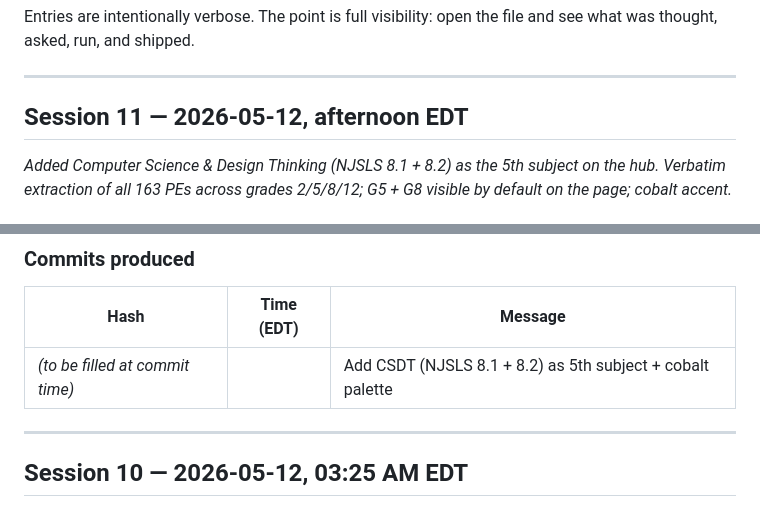
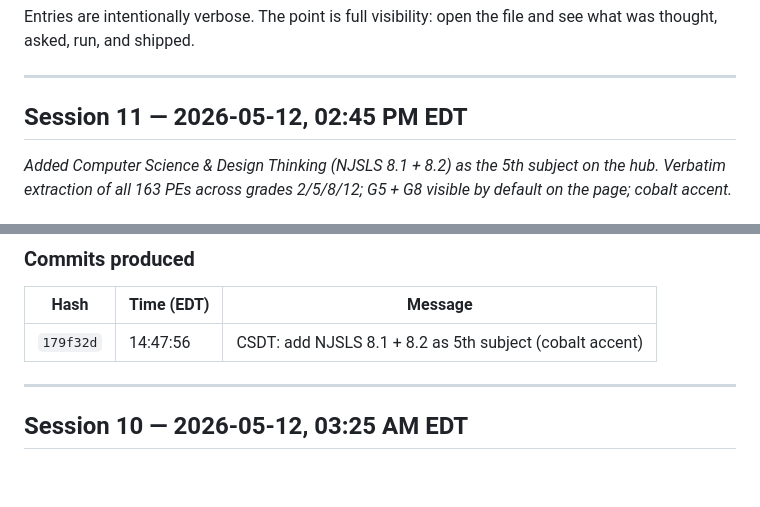
Before and after one commit to rtusiime/njsls, a Markdown page: SESSIONS.md, 2 parts joined by grey strips. Drawn GitHub-style; blank space fills up the shorter version.

Commit message:
Backfill commit hash + timestamp in Session 11 SESSIONS.md entry
Co-Authored-By: Claude Opus 4.7 (1M context) <noreply@anthropic.com>

```diff
--- a/SESSIONS.md
+++ b/SESSIONS.md
@@ -6,7 +6,7 @@ Entries are intentionally verbose. The point is full visibility: open the file a
 
 ---
 
-## Session 11 — 2026-05-12, afternoon EDT
+## Session 11 — 2026-05-12, 02:45 PM EDT
 *Added Computer Science & Design Thinking (NJSLS 8.1 + 8.2) as the 5th subject on the hub. Verbatim extraction of all 163 PEs across grades 2/5/8/12; G5 + G8 visible by default on the page; cobalt accent.*
 
 ### User request
@@ -85,7 +85,7 @@ Three new subjects requested at once. CC-backlinks data-alignment gap from Sessi
 
 | Hash | Time (EDT) | Message |
 |---|---|---|
-| _(to be filled at commit time)_ | | Add CSDT (NJSLS 8.1 + 8.2) as 5th subject + cobalt palette |
+| `179f32d` | 14:47:56 | CSDT: add NJSLS 8.1 + 8.2 as 5th subject (cobalt accent) |
 
 ---
 
```
